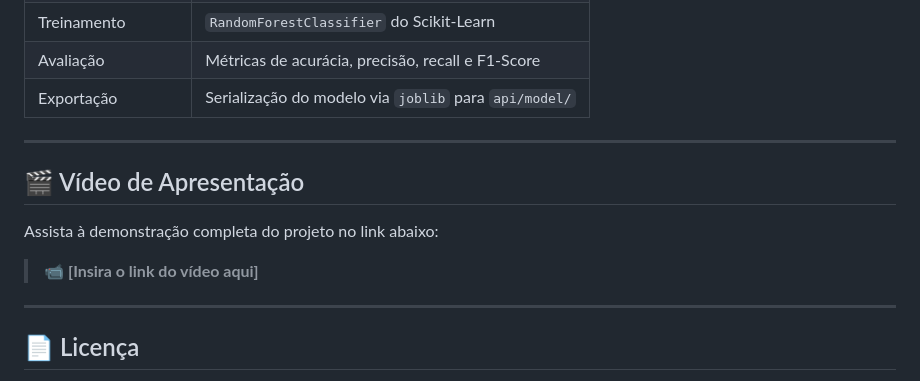
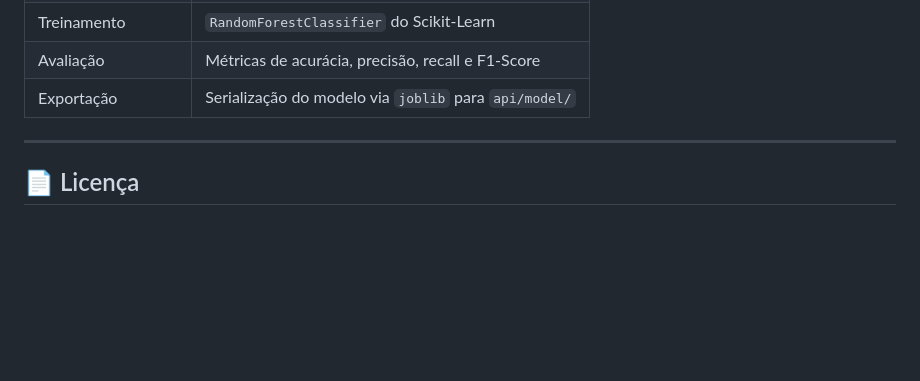
Before and after one commit to joaovitorfrv/Titanic-Survivability-Predict, a Markdown page: README.md, the part around the change. GitHub-like rendering; blank space fills up the shorter version.

Commit message:
Att README

```diff
--- a/README.md
+++ b/README.md
@@ -155,14 +155,6 @@ O notebook pode ser aberto diretamente no Google Colab via importação de URL (
 
 ---
 
-## 🎬 Vídeo de Apresentação
-
-Assista à demonstração completa do projeto no link abaixo:
-
-> 📹 **[Insira o link do vídeo aqui]**
-
----
-
 ## 📄 Licença
 
 Este projeto foi desenvolvido para fins acadêmicos como MVP do curso de **Engenharia de Sistemas de Software Inteligentes**.
```
